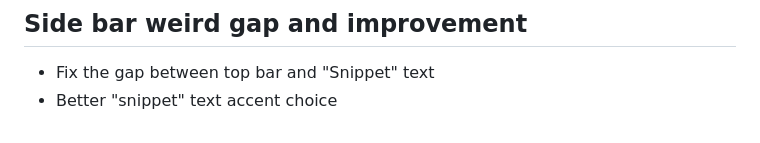
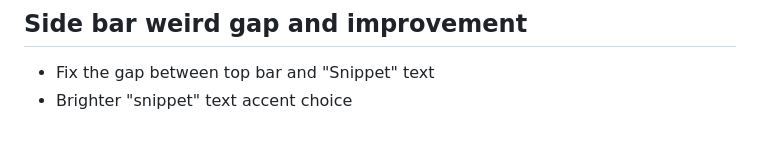
Before and after one commit to gergousganteng-netizen/eclipseconsole, a Markdown page: docs/idea.md, the part around the change. Drawn GitHub-style.

Commit message:
Improve snippet text accent and fix sidebar gap

```diff
--- a/docs/idea.md
+++ b/docs/idea.md
@@ -92,4 +92,4 @@ _______________________________
 
 ## Side bar weird gap and improvement
 - Fix the gap between top bar and "Snippet" text
-- Better "snippet" text accent choice
+- Brighter "snippet" text accent choice
```
